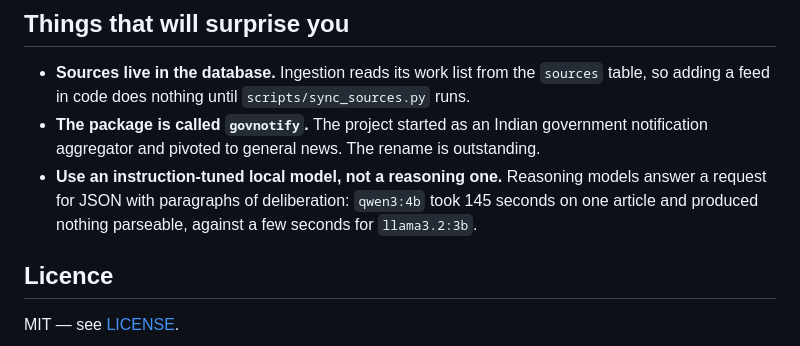
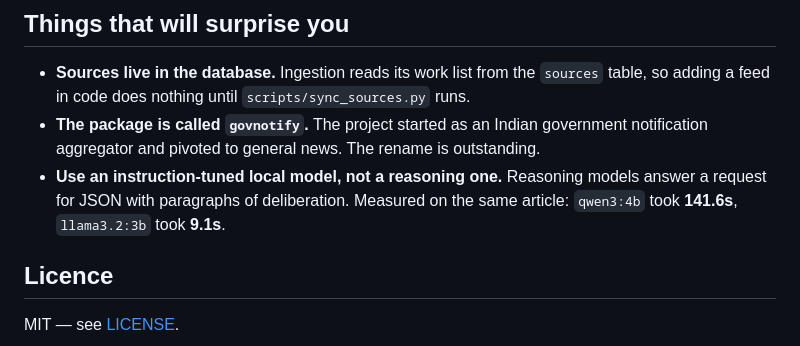
Before and after one commit to bhavik-mangla/aipulse-backend, a Markdown page: README.md, the part around the change. Rendered like a GitHub page.

```diff
--- a/README.md
+++ b/README.md
@@ -98,9 +98,8 @@ python -m unittest discover -s src/govnotify/tests -t src
   government notification aggregator and pivoted to general news. The rename is
   outstanding.
 - **Use an instruction-tuned local model, not a reasoning one.** Reasoning
-  models answer a request for JSON with paragraphs of deliberation: `qwen3:4b`
-  took 145 seconds on one article and produced nothing parseable, against a few
-  seconds for `llama3.2:3b`.
+  models answer a request for JSON with paragraphs of deliberation. Measured on
+  the same article: `qwen3:4b` took **141.6s**, `llama3.2:3b` took **9.1s**.
 
 ## Licence
 
```
Also changed, not shown: CONTRIBUTING.md (+3 -3 lines), docs/adding-a-source.md (+2 -2 lines).
